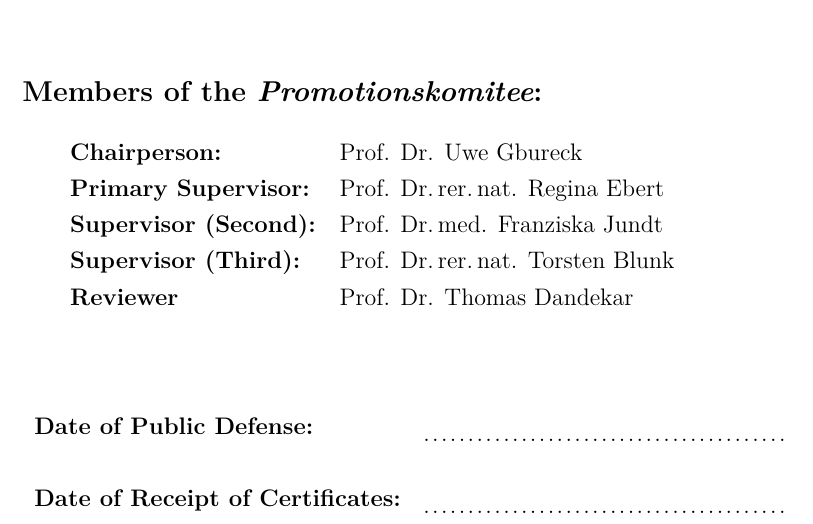
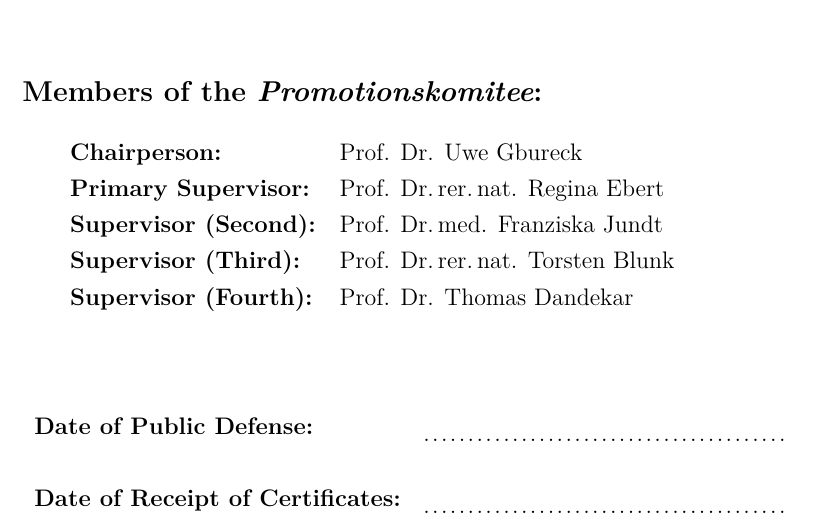
Before and after one commit to markur4/Dissertation, a LaTeX thesis (THESIS/thesis.tex, which reads THESIS/PARTS/0_SUBMISSION.tex): part of page 3 of 209, cut so that both start at the same text. Compiled offline with XeLaTeX.

Commit message:
fourth supervisor

```diff
--- a/THESIS/PARTS/0_SUBMISSION.tex
+++ b/THESIS/PARTS/0_SUBMISSION.tex
@@ -28,7 +28,7 @@
         \textbf{Primary Supervisor:}  & Prof. Dr.\,rer.\,nat. Regina Ebert  \\
         \textbf{Supervisor (Second):} & Prof. Dr.\,med. Franziska Jundt     \\
         \textbf{Supervisor (Third):}  & Prof. Dr.\,rer.\,nat. Torsten Blunk \\
-        \textbf{Reviewer}             & Prof. Dr. Thomas Dandekar         \\
+        \textbf{Supervisor (Fourth):} & Prof. Dr. Thomas Dandekar         \\
     \end{tabular}
 
 
```
Also changed, not shown: 1 other file.
